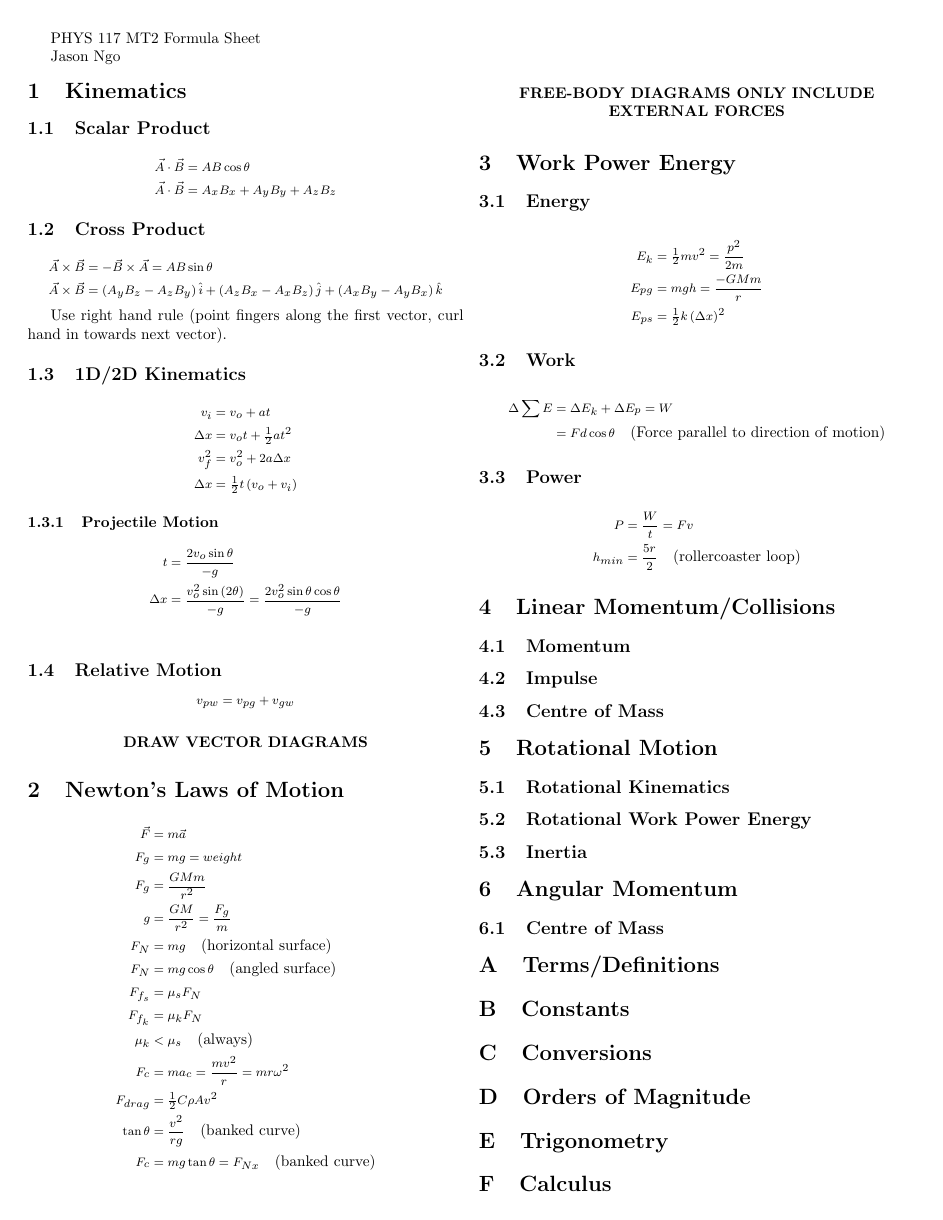
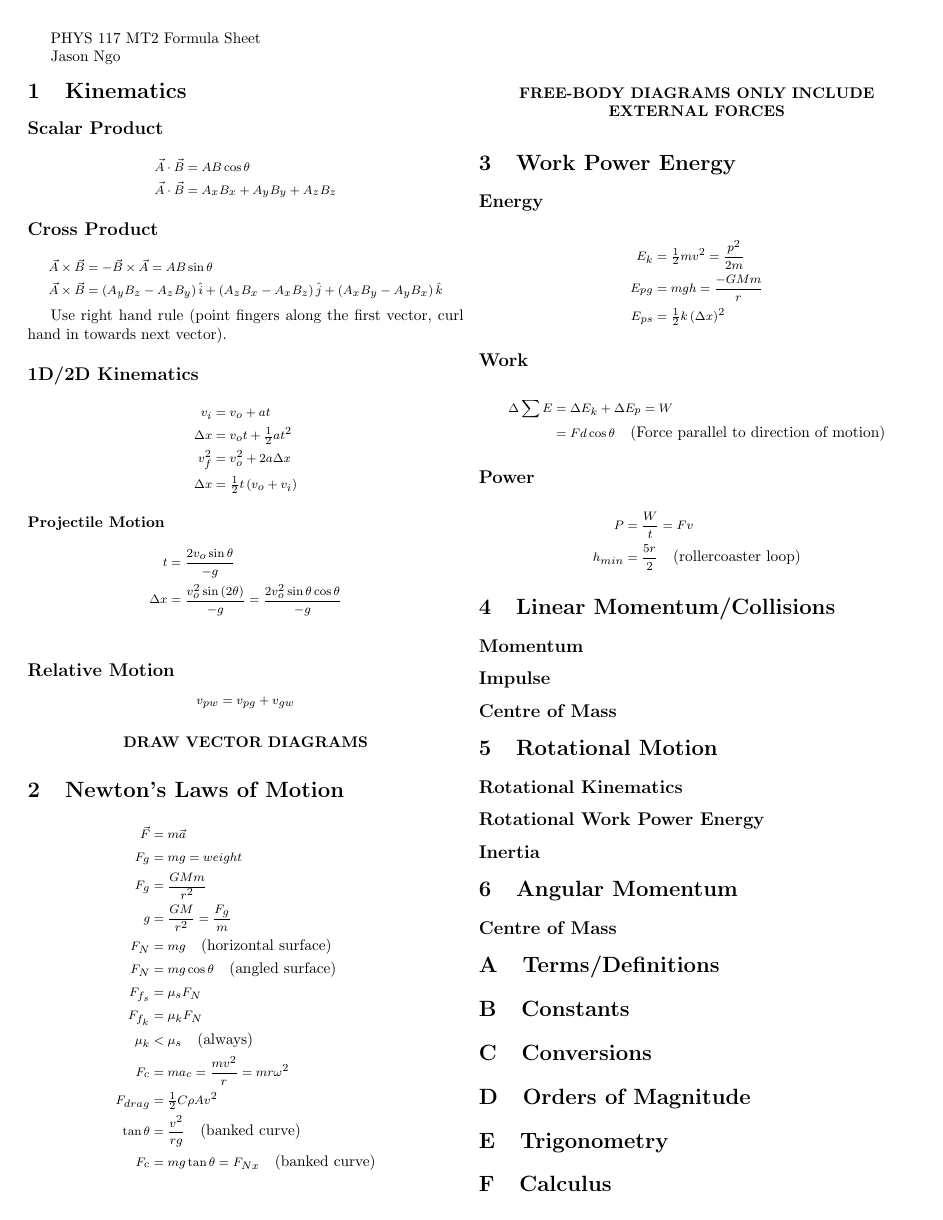
Before and after one commit to Green-Avocado/formula-sheets, a LaTeX document (PHYS/PHYS-117/midterm2/midterm2.tex): page 1 of 2. Compiled offline with pdfLaTeX.

Commit message:
feat: set sec num depth

```diff
--- a/PHYS/PHYS-117/midterm2/midterm2.tex
+++ b/PHYS/PHYS-117/midterm2/midterm2.tex
@@ -4,6 +4,7 @@
 \usepackage{amsmath}
 \usepackage{multicol}
 
+\setcounter{secnumdepth}{1}
 \DeclareMathSizes{10}{8}{7}{6}
 
 \begin{document}
```
Also changed, not shown: PHYS/PHYS-117/midterm2/midterm2.pdf.
